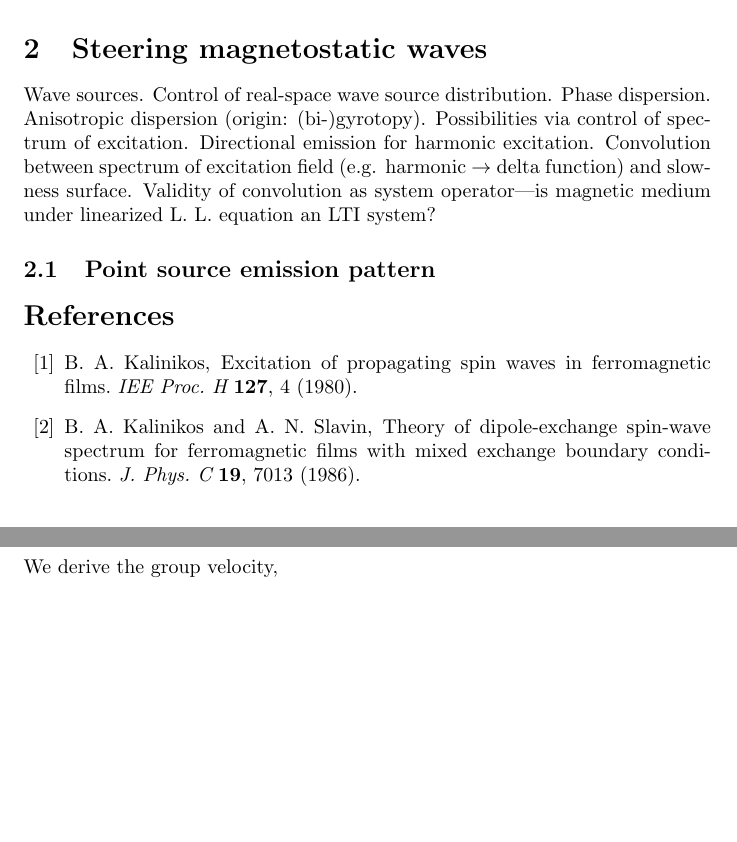
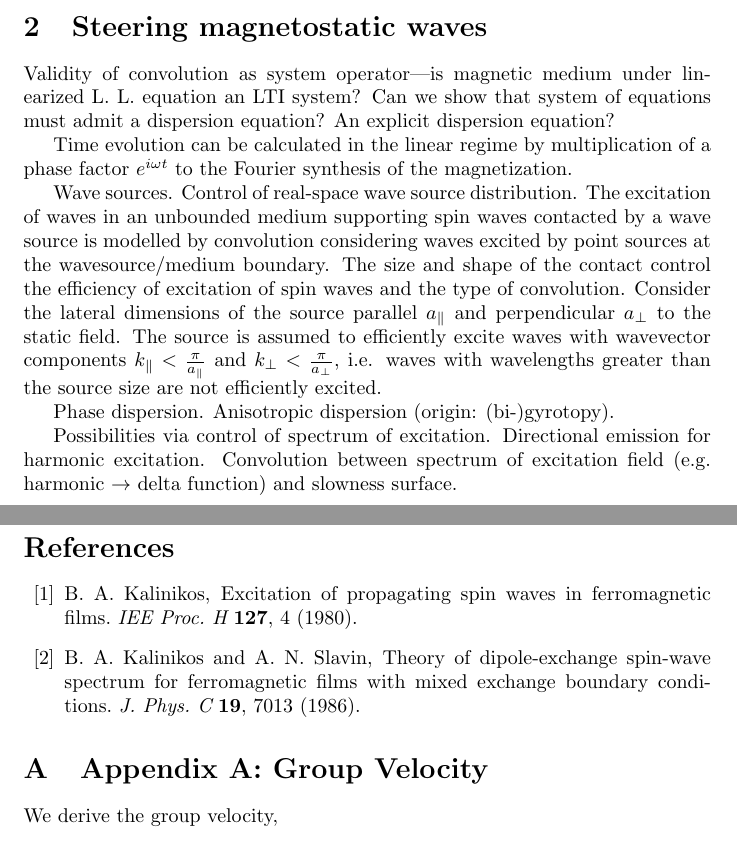
Before and after one commit to erje-xx/boris, a LaTeX paper (boris_writeup.tex): two parts of pages 3 and 4 of 10, joined at a grey line, cut so that both start at the same text, the shorter picture padded with empty space. Compiled offline with pdfLaTeX.

Commit message:
convolution of spectrum of exciting field and slowness surfaces

```diff
--- a/boris_writeup.tex
+++ b/boris_writeup.tex
@@ -66,7 +66,15 @@ Note that, besides the factor $\frac{1}{\hbar}$, the magnon inverse effective ma
 Caustic direction corresponds to minimum magnon effective mass ($\rightarrow$ 0?).
 
 \section{Steering magnetostatic waves}
-Wave sources. Control of real-space wave source distribution. Phase dispersion. Anisotropic dispersion (origin: (bi-)gyrotopy). Possibilities via control of spectrum of excitation. Directional emission for harmonic excitation. Convolution between spectrum of excitation field (e.g. harmonic $\rightarrow$ delta function) and slowness surface. Validity of convolution as system operator---is magnetic medium under linearized L. L. equation an LTI system?
+Validity of convolution as system operator---is magnetic medium under linearized L. L. equation an LTI system? Can we show that system of equations must admit a dispersion equation? An explicit dispersion equation?
+
+Time evolution can be calculated in the linear regime by multiplication of a phase factor $e^{i \omega t}$ to the Fourier synthesis of the magnetization.
+
+Wave sources. Control of real-space wave source distribution. The excitation of waves in an unbounded medium supporting spin waves contacted by a wave source is modelled by convolution considering waves excited by point sources at the wavesource/medium boundary. The size and shape of the contact control the efficiency of excitation of spin waves and the type of convolution. Consider the lateral dimensions of the source parallel $a_{\parallel}$ and perpendicular $a_{\perp}$ to the static field. The source is assumed to efficiently excite waves with wavevector components $k_{\parallel} < \frac{\pi}{a_{\parallel}}$ and $k_{\perp} < \frac{\pi}{a_{\perp}}$, i.e. waves with wavelengths greater than the source size are not efficiently excited.
+
+Phase dispersion. Anisotropic dispersion (origin: (bi-)gyrotopy).
+
+Possibilities via control of spectrum of excitation. Directional emission for harmonic excitation. Convolution between spectrum of excitation field (e.g. harmonic $\rightarrow$ delta function) and slowness surface.
 
 \subsection{Point source emission pattern}
 
```
